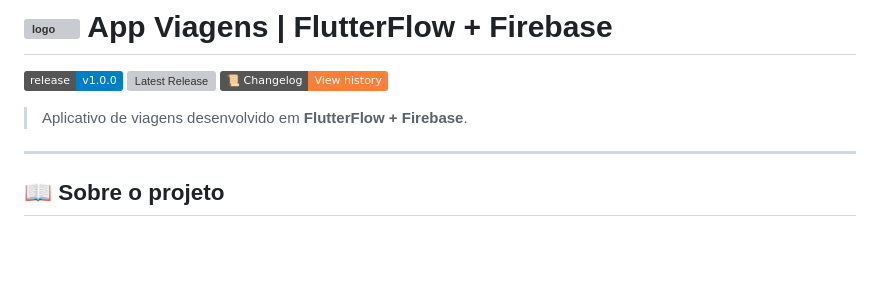
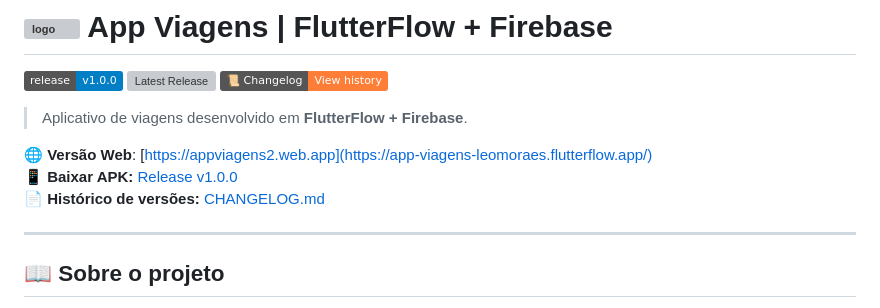
Before and after one commit to leomoraesitu/app-viagens, a Markdown page: README.md, the part around the change. Rendered like a GitHub page; badges without logos; blank space fills up the shorter version; grey boxes are pictures that could not be loaded.

Commit message:
Update README with version links and changelog
Added links for web version, APK download, and changelog.

```diff
--- a/README.md
+++ b/README.md
@@ -5,6 +5,10 @@
 [![Changelog](https://img.shields.io/badge/📜%20Changelog-View%20history-orange)](./CHANGELOG.md)
 
 > Aplicativo de viagens desenvolvido em **FlutterFlow + Firebase**.
+
+🌐 **Versão Web**: [https://appviagens2.web.app](https://app-viagens-leomoraes.flutterflow.app/)
+📱 **Baixar APK:** [Release v1.0.0](https://github.com/leomoraesitu/AppViagens2/releases/tag/v1.0.0)
+📄 **Histórico de versões:** [CHANGELOG.md](./CHANGELOG.md)
 
 ---
 
```
